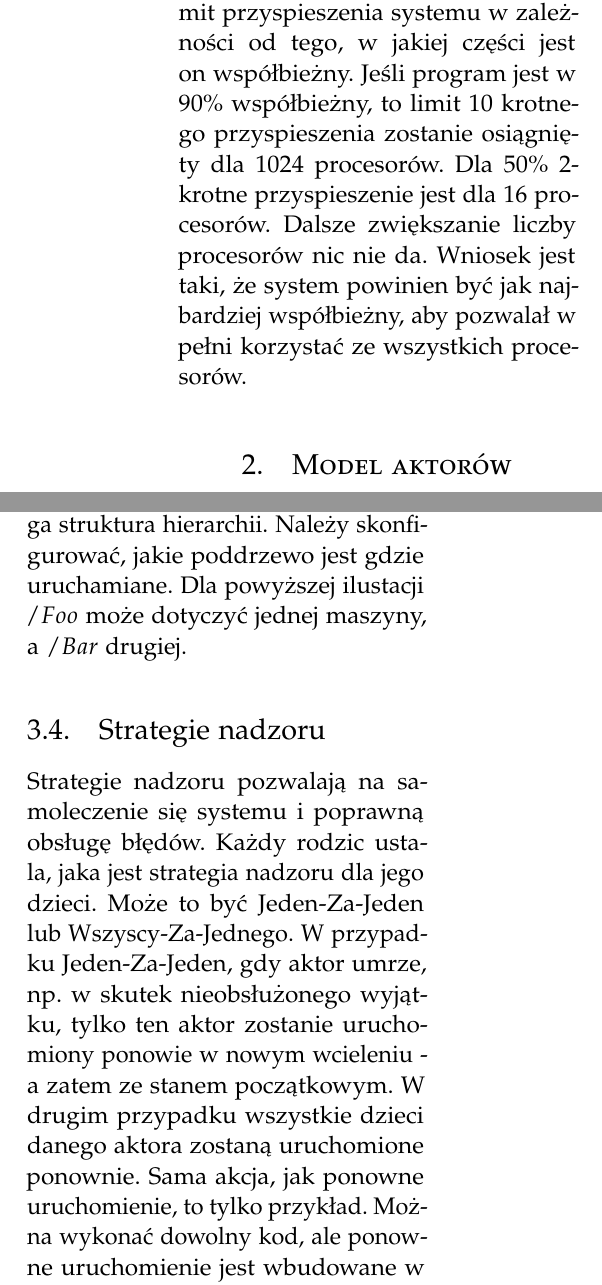
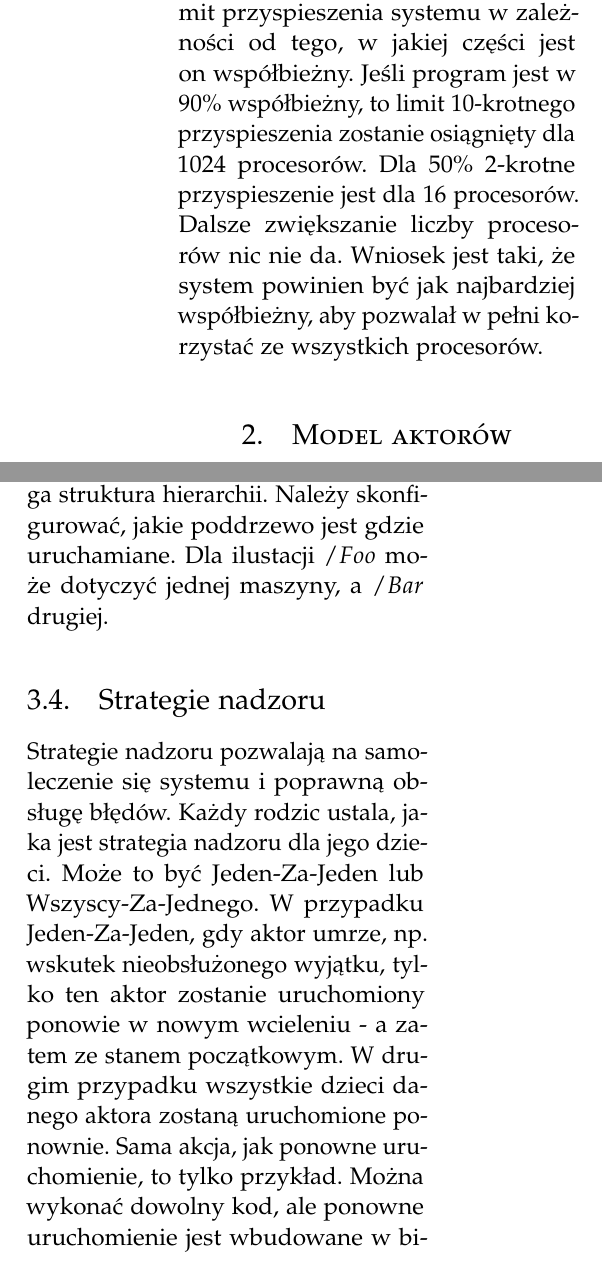
Before and after one commit to mklew/SDM2, a LaTeX paper (document.tex): two parts of the columns of pages 3 and 4 of 5, joined at a grey line, cut so that both start at the same text. Compiled offline with pdfLaTeX.

Commit message:
sdm2 start

```diff
--- a/document.tex
+++ b/document.tex
@@ -138,7 +138,7 @@ Klasyczne rozwiązania, takie jak \emph{RPC}, dają iluzję bezpieczeństwa, cho
 \subsection{Skalowalność}
 Skalowalność to zdolność systemu do obsłużenia rosnącego obciążenia. Zazwyczaj chcemy skalować horyzontalnie, a więc dodawać kolejne maszyny i w ten sposób obsługiwać większe obciążenie.
 
-Aby wykorzystać pełne możliwości pojedynczego komputera i wszystkich procesorów potrzeba także tworzyć współbieżne programy. Prawo Amdahla mówi o tym, gdzie jest limit przyspieszenia systemu w zależności od tego, w jakiej części jest on współbieżny. Jeśli program jest w $90\%$ współbieżny, to limit 10 krotnego przyspieszenia zostanie osiągnięty dla $1024$ procesorów. Dla $50\%$ 2-krotne przyspieszenie jest dla $16$ procesorów. Dalsze zwiększanie liczby procesorów nic nie da. Wniosek jest taki, że system powinien być jak najbardziej współbieżny, aby pozwalał w pełni korzystać ze wszystkich procesorów.
+Aby wykorzystać pełne możliwości pojedynczego komputera i wszystkich procesorów potrzeba także tworzyć współbieżne programy. Prawo Amdahla mówi o tym, gdzie jest limit przyspieszenia systemu w zależności od tego, w jakiej części jest on współbieżny. Jeśli program jest w $90\%$ współbieżny, to limit 10-krotnego przyspieszenia zostanie osiągnięty dla $1024$ procesorów. Dla $50\%$ 2-krotne przyspieszenie jest dla $16$ procesorów. Dalsze zwiększanie liczby procesorów nic nie da. Wniosek jest taki, że system powinien być jak najbardziej współbieżny, aby pozwalał w pełni korzystać ze wszystkich procesorów.
 
 \section{Model aktorów}
 Model aktorów ma swoje początki teoretyczne w publikacji Carla Hewitta \cite{Hewitt:1973vp}. Jest to dość prosty koncepcyjnie model. Występuje w nim byt \emph{aktor}, który porozumiewa się z innymi aktorami tylko poprzez \emph{wiadomości}. Każdy aktor posiada swoją skrzynkę na wiadomości, z której to sekwencyjnie pobiera wiadomość i ją przetwarza. Aktor działa tylko, gdy przetwarza wiadomość - oznacza to, że aktor nie zajmuje zasobów, jeśli nie ma nic do zrobienia. Wysłanie wiadomości jest nieblokujące. Przetwarzanie jest asynchroniczne. Komunikacja jest jednokierunkowa - na wiadomość nie trzeba odpowiadać.
@@ -166,10 +166,10 @@ Aktorzy tworzą hierarchię. Hierarchia jest drzewem, w którym korzeniem jest a
 \end{figure}
 
 \subsection{Rozproszenie}
-Aby rozproszyć system używając \mbox{Akka}, należy jedynie zmodyfikować jego konfigurację. Nie ruszamy zatem żadnej linii kodu. Konfiguracji podlega struktura hierarchii. Należy skonfigurować, jakie poddrzewo jest gdzie uruchamiane. Dla powyższej ilustacji $/Foo$ może dotyczyć jednej maszyny, a $/Bar$ drugiej.
+Aby rozproszyć system używając \mbox{Akka}, należy jedynie zmodyfikować jego konfigurację. Nie ruszamy zatem żadnej linii kodu. Konfiguracji podlega struktura hierarchii. Należy skonfigurować, jakie poddrzewo jest gdzie uruchamiane. Dla ilustacji $/Foo$ może dotyczyć jednej maszyny, a $/Bar$ drugiej.
 
 \subsection{Strategie nadzoru}
-Strategie nadzoru pozwalają na samoleczenie się systemu i poprawną obsługę błędów. Każdy rodzic ustala, jaka jest strategia nadzoru dla jego dzieci. Może to być Jeden-Za-Jeden lub Wszyscy-Za-Jednego. W przypadku Jeden-Za-Jeden, gdy aktor umrze, np. w skutek nieobsłużonego wyjątku, tylko ten aktor zostanie uruchomiony ponowie w nowym wcieleniu - a zatem ze stanem początkowym. W drugim przypadku wszystkie dzieci danego aktora zostaną uruchomione ponownie. Sama akcja, jak ponowne uruchomienie, to tylko przykład. Można wykonać dowolny kod, ale ponowne uruchomienie jest wbudowane w bibliotekę i często używane.
+Strategie nadzoru pozwalają na samoleczenie się systemu i poprawną obsługę błędów. Każdy rodzic ustala, jaka jest strategia nadzoru dla jego dzieci. Może to być Jeden-Za-Jeden lub Wszyscy-Za-Jednego. W przypadku Jeden-Za-Jeden, gdy aktor umrze, np. wskutek nieobsłużonego wyjątku, tylko ten aktor zostanie uruchomiony ponowie w nowym wcieleniu - a zatem ze stanem początkowym. W drugim przypadku wszystkie dzieci danego aktora zostaną uruchomione ponownie. Sama akcja, jak ponowne uruchomienie, to tylko przykład. Można wykonać dowolny kod, ale ponowne uruchomienie jest wbudowane w bibliotekę i często używane.
 
 \section{Podsumowanie}
 Model aktorów jest prosty i zrozumiały. Pozwala na bezpiecznie programowanie współbieżne. Udostępnia nowy poziom abstrakcji - aktora. Pozwala tworzyć systemy, które w łatwy sposób mogą obsługiwać błędy aplikacji, sieciowe, sprzętowe. \mbox{Akka} ma wysoką wydajność, jest w pełni asynchroniczna i pozbawiona blokad. Pozwala na bardzo proste rozproszenie aplikacji. Istnieje do niej wiele rozszerzeń, np. do budowy klastra, do zapisu stanu aktora w bazie danych.
```
Also changed, not shown: document.pdf, 3 other files.
